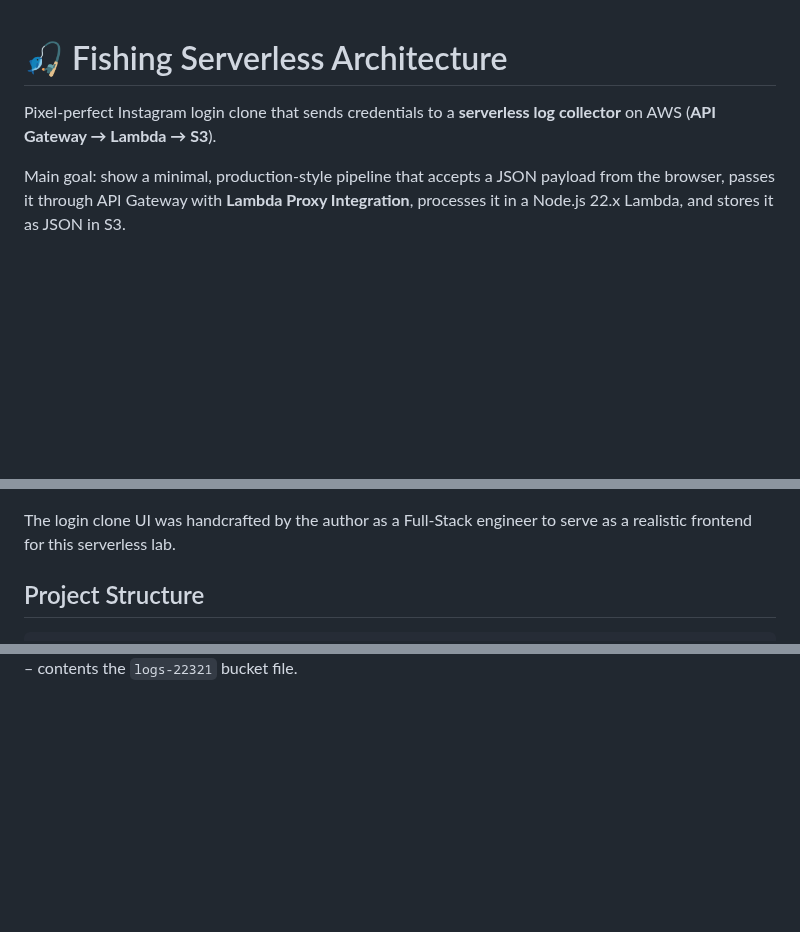
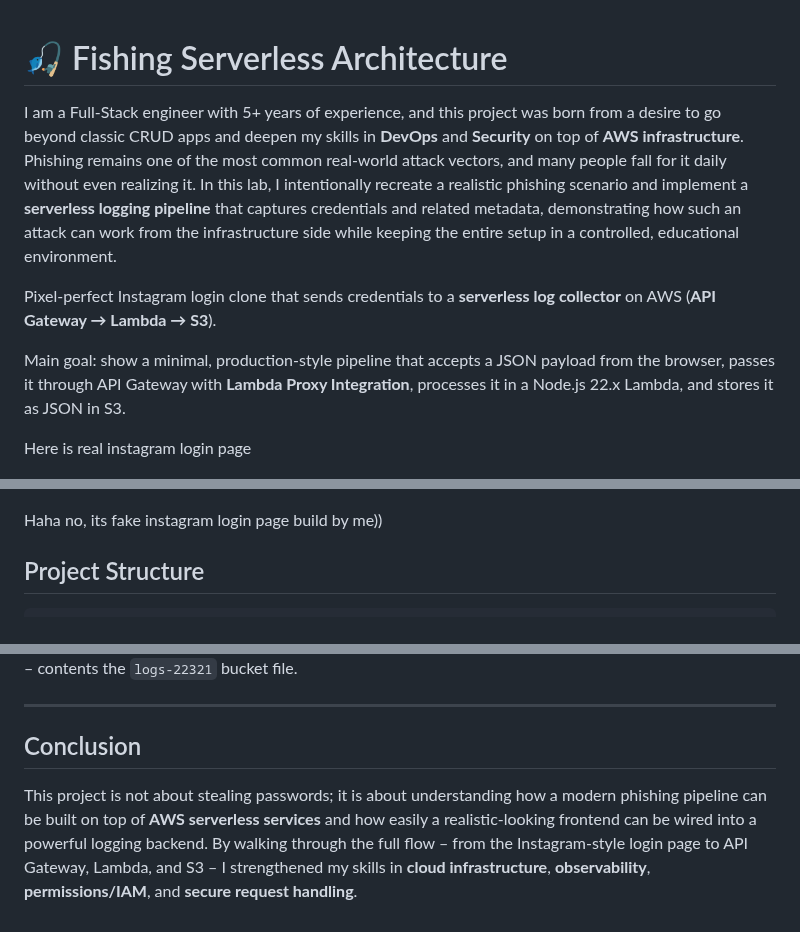
Before and after one commit to mishaRozdorozhniuk/AWS-Finishing-Serverless-Architecture, a Markdown page: README.md, 3 parts joined by grey strips. Rendered like a GitHub page; blank space fills up the shorter version.

```diff
--- a/README.md
+++ b/README.md
@@ -1,12 +1,17 @@
 # 🎣 Fishing Serverless Architecture
+
+I am a Full‑Stack engineer with 5+ years of experience, and this project was born from a desire to go beyond classic CRUD apps and deepen my skills in **DevOps** and **Security** on top of **AWS infrastructure**. Phishing remains one of the most common real‑world attack vectors, and many people fall for it daily without even realizing it. In this lab, I intentionally recreate a realistic phishing scenario and implement a **serverless logging pipeline** that captures credentials and related metadata, demonstrating how such an attack can work from the infrastructure side while keeping the entire setup in a controlled, educational environment.
+
 
 Pixel-perfect Instagram login clone that sends credentials to a **serverless log collector** on AWS (**API Gateway → Lambda → S3**).
 
 Main goal: show a minimal, production‑style pipeline that accepts a JSON payload from the browser, passes it through API Gateway with **Lambda Proxy Integration**, processes it in a Node.js 22.x Lambda, and stores it as JSON in S3.
 
+Here is real instagram login page
+
 ![Instagram login clone](img/clone-instagram.png)
 
-The login clone UI was handcrafted by the author as a Full‑Stack engineer to serve as a realistic frontend for this serverless lab.
+Haha no, its fake instagram login page build by me))
 
 ## Project Structure
 
@@ -139,3 +144,9 @@ The Lambda execution role is configured with minimal but sufficient permissions:
 ![S3 bucket with stored JSON log files](img/s3-saves-files-with-data.png) – example of a stored log file in the `logs-22321` bucket.
 
 ![S3 bucket with stored JSON log files](img/content-of-s3.png) – contents the `logs-22321` bucket file.
+
+---
+
+## Conclusion
+
+This project is not about stealing passwords; it is about understanding how a modern phishing pipeline can be built on top of **AWS serverless services** and how easily a realistic‑looking frontend can be wired into a powerful logging backend. By walking through the full flow – from the Instagram‑style login page to API Gateway, Lambda, and S3 – I strengthened my skills in **cloud infrastructure**, **observability**, **permissions/IAM**, and **secure request handling**.
```
